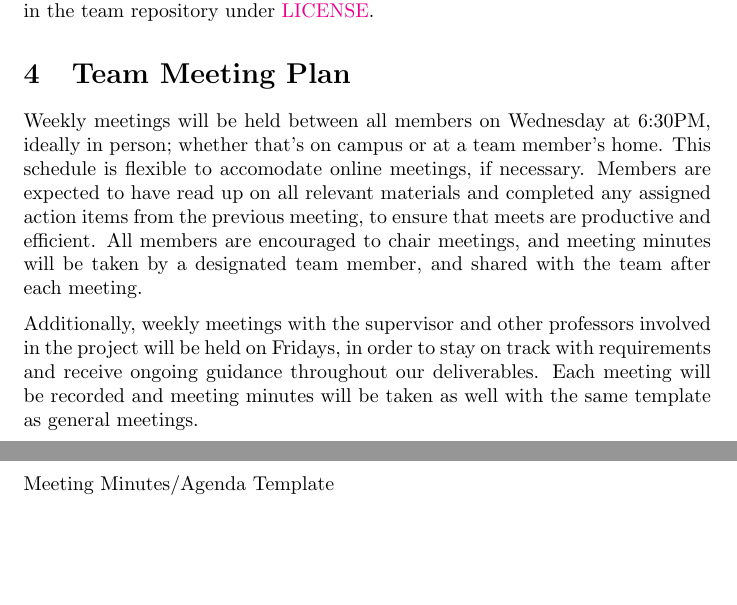
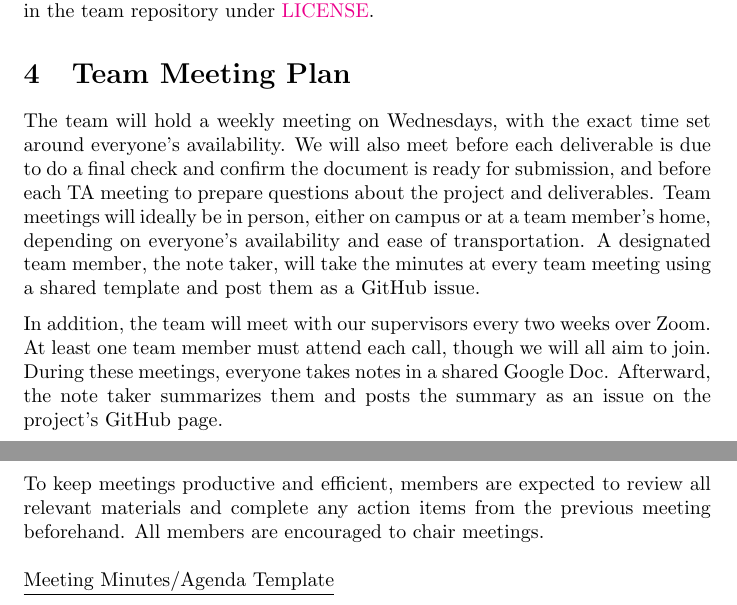
Before and after one commit to Nour-Fawaz/MacaBoca, a LaTeX document (docs/DevelopmentPlan/DevelopmentPlan.tex): two parts of pages 2 and 3 of 23, joined at a grey line, cut so that both start at the same text, the shorter picture padded with empty space. Compiled offline with pdfLaTeX; a LaTeX package or settings file that is missing is left out.

Commit message:
updated tema meeting plan (#234)

```diff
--- a/docs/DevelopmentPlan/DevelopmentPlan.tex
+++ b/docs/DevelopmentPlan/DevelopmentPlan.tex
@@ -59,17 +59,18 @@ To summarize the license, any person may use, copy, modify, publish, distribute,
  The full copyright license description can be found in the team repository under \href{https://github.com/Nour-Fawaz/MacaBoca/blob/ea1942dbcb88d9c6d57a5248a4e119ae4c982a19/LICENSE}{LICENSE}.
 
 \section{Team Meeting Plan}
-Weekly meetings will be held between all members on Wednesday at 6:30PM, ideally
-in person; whether that's on campus or at a team member's home. This
-schedule is flexible to accomodate online meetings, if necessary. Members are expected to have
-read up on all relevant materials and completed any assigned action items from the previous meeting,
-to ensure that meets are productive and efficient. All members are encouraged to chair meetings, and
-meeting minutes will be taken by a designated team member, and shared with the team after each meeting.
+The team will hold a weekly meeting on Wednesdays, with the exact time set around everyone's availability.
+We will also meet before each deliverable is due to do a final check and confirm the document is ready for submission, and before each TA meeting to prepare questions about the project and deliverables.
+Team meetings will ideally be in person, either on campus or at a team member's home, depending on everyone's availability and ease of transportation.
+A designated team member, the note taker, will take the minutes at every team meeting using a shared template and post them as a GitHub issue.
 
-Additionally, weekly meetings with the supervisor and other professors involved in the project will be
-held on Fridays, in order to stay on track with requirements and receive
-ongoing guidance throughout our deliverables. Each meeting will be recorded and meeting minutes will
-be taken as well with the same template as general meetings.
+In addition, the team will meet with our supervisors every two weeks over Zoom.
+At least one team member must attend each call, though we will all aim to join.
+During these meetings, everyone takes notes in a shared Google Doc.
+Afterward, the note taker summarizes them and posts the summary as an issue on the project's GitHub page.
+
+To keep meetings productive and efficient, members are expected to review all relevant materials and complete any action items from the previous meeting beforehand.
+All members are encouraged to chair meetings.
 \\
 \\
 \underline{Meeting Minutes/Agenda Template}
```
